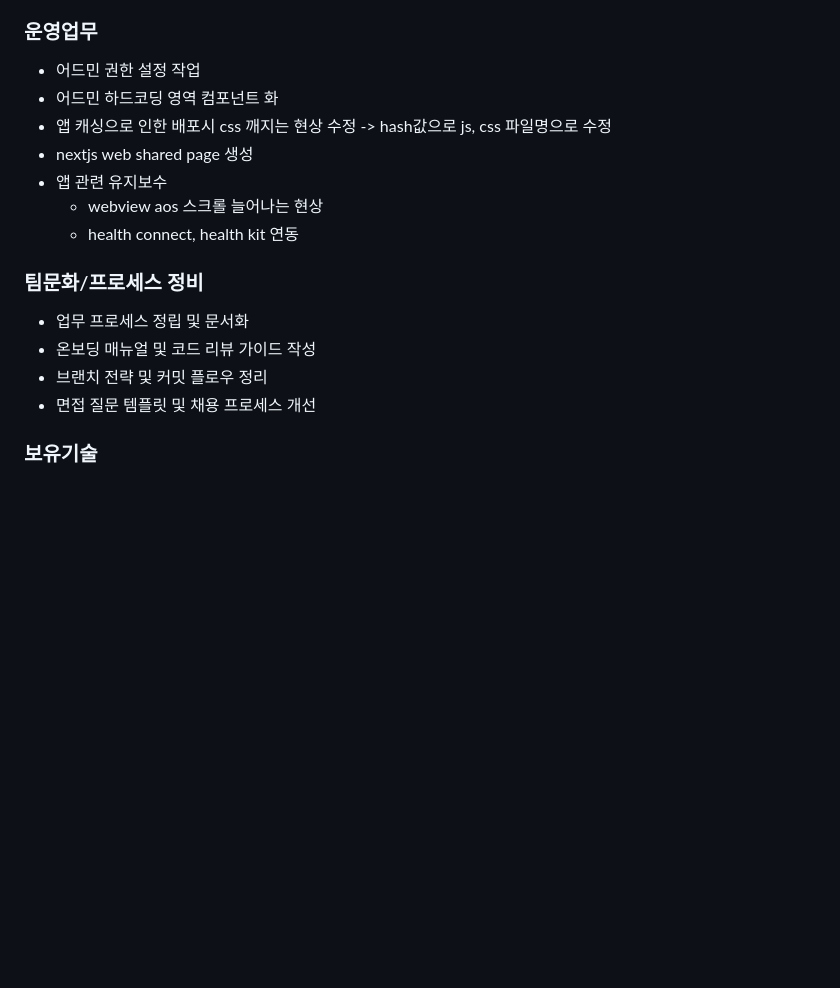
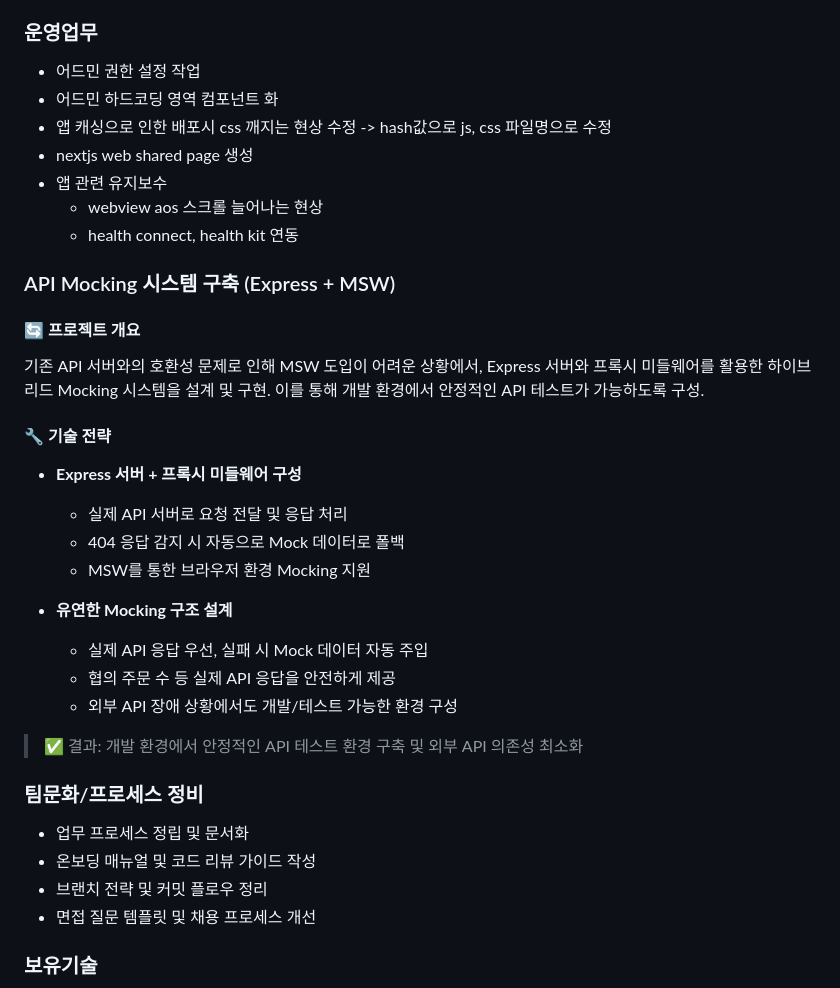
Before and after one commit to yeo11200/gatsby-blog, a Markdown page: content/about/resume.ko.md, the part around the change printed below. GitHub-like rendering; blank space fills up the shorter version.

Commit message:
[main] add about

```diff
--- a/content/about/resume.ko.md
+++ b/content/about/resume.ko.md
@@ -149,6 +153,7 @@ lang: ko
 - Figma 기반 협업, 개발자-디자이너 간 문서 정리 및 리뷰 프로세스 관리
 
 ### 운영업무
+
 - 어드민 권한 설정 작업
 - 어드민 하드코딩 영역 컴포넌트 화
 - 앱 캐싱으로 인한 배포시 css 깨지는 현상 수정 -> hash값으로 js, css 파일명으로 수정
@@ -157,13 +162,33 @@ lang: ko
   - webview aos 스크롤 늘어나는 현상
   - health connect, health kit 연동
 
+### API Mocking 시스템 구축 (Express + MSW)
+
+#### 🔄 프로젝트 개요
+
+기존 API 서버와의 호환성 문제로 인해 MSW 도입이 어려운 상황에서, Express 서버와 프록시 미들웨어를 활용한 하이브리드 Mocking 시스템을 설계 및 구현. 이를 통해 개발 환경에서 안정적인 API 테스트가 가능하도록 구성.
+
+#### 🔧 기술 전략
+
+- **Express 서버 + 프록시 미들웨어 구성**
+
+  - 실제 API 서버로 요청 전달 및 응답 처리
+  - 404 응답 감지 시 자동으로 Mock 데이터로 폴백
+  - MSW를 통한 브라우저 환경 Mocking 지원
+
+- **유연한 Mocking 구조 설계**
+  - 실제 API 응답 우선, 실패 시 Mock 데이터 자동 주입
+  - 협의 주문 수 등 실제 API 응답을 안전하게 제공
+  - 외부 API 장애 상황에서도 개발/테스트 가능한 환경 구성
+
+> ✅ 결과: 개발 환경에서 안정적인 API 테스트 환경 구축 및 외부 API 의존성 최소화
+
 ### 팀문화/프로세스 정비
 
 - 업무 프로세스 정립 및 문서화
 - 온보딩 매뉴얼 및 코드 리뷰 가이드 작성
 - 브랜치 전략 및 커밋 플로우 정리
 - 면접 질문 템플릿 및 채용 프로세스 개선
-
 
 ### 보유기술
 
```
Also changed, not shown: other parts of content/about/resume.ko.md (+5 -1 lines).
